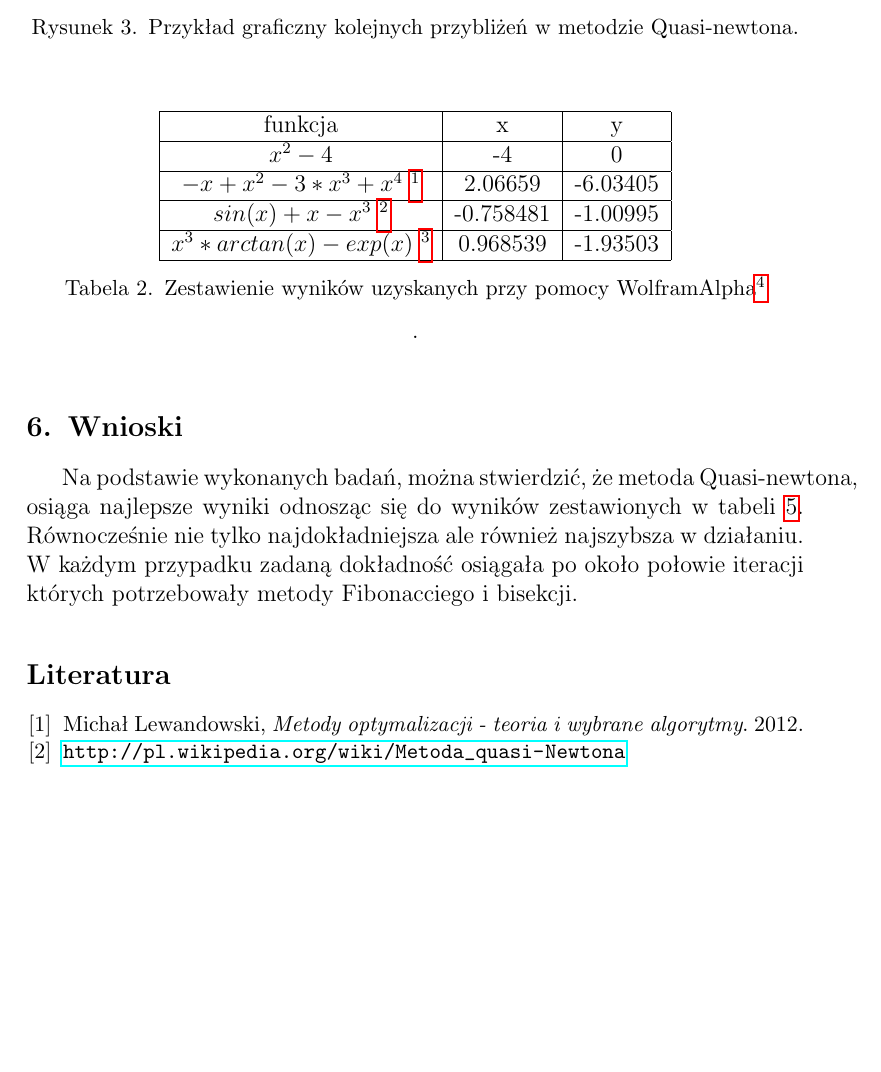
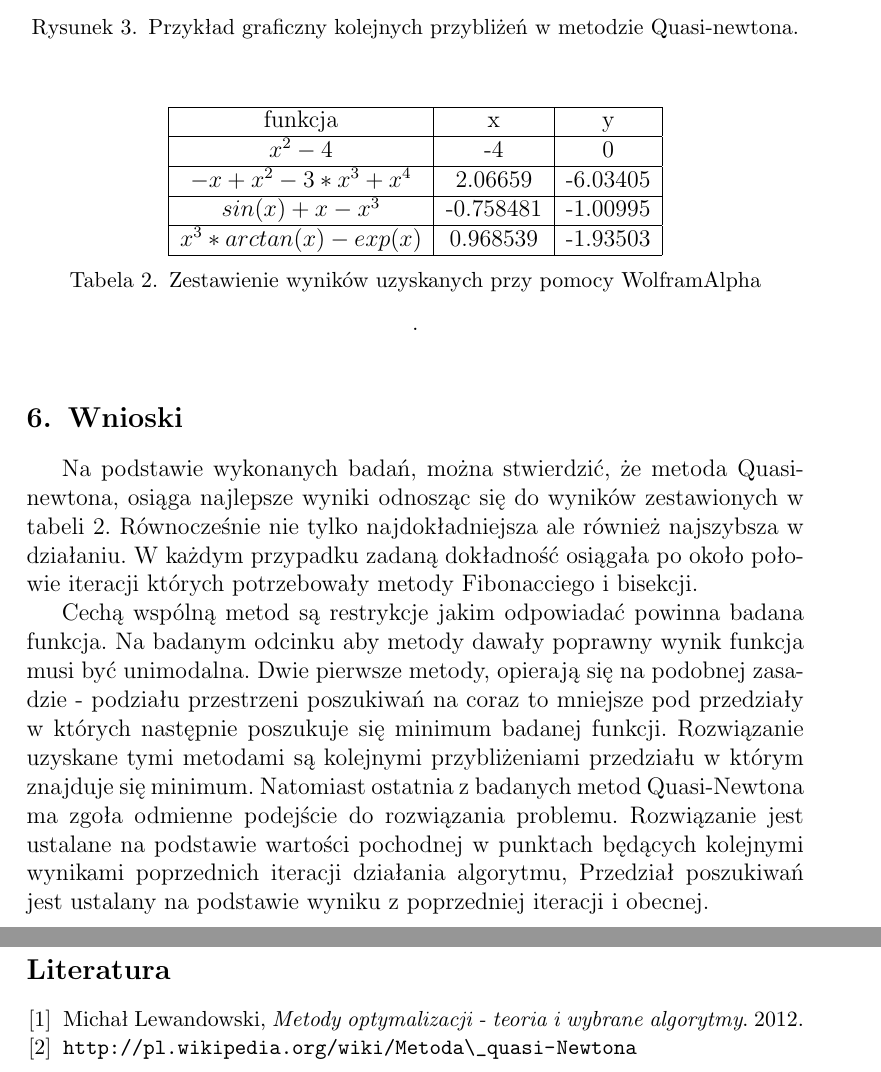
Before and after one commit to szymonk92/moo-pdio-pai, a LaTeX document (MOO/zadanie_1/sprawko/moo_jednowymiarowe.tex): part of page 8 of 8 before the commit and two parts of pages 8 and 9 of 9 after it, the two joined at a grey line, cut so that both start at the same text, the shorter picture padded with empty space. Compiled offline with pdfLaTeX.

Commit message:
moo sprawko, chyba juz nic nie wymysle

```diff
--- a/MOO/zadanie_1/sprawko/moo_jednowymiarowe.tex
+++ b/MOO/zadanie_1/sprawko/moo_jednowymiarowe.tex
@@ -2,13 +2,20 @@
 
 \documentclass{classrep}
 \usepackage[utf8]{inputenc}
+
 \usepackage[pdftex]{color,graphicx}
 \DeclareGraphicsExtensions{.pdf,.png,.jpg}
+
 \usepackage{float}
+
 \usepackage{color}
+
 \usepackage{listings}
+
 \usepackage{color}
- \usepackage{hyperref}
+
+\usepackage{url}
+
 \definecolor{dkgreen}{rgb}{0,0.6,0}
 \definecolor{gray}{rgb}{0.5,0.5,0.5}
 \definecolor{mauve}{rgb}{0.58,0,0.82}
@@ -321,12 +332,12 @@ var=feval(inline(diff(sym(f))),p);
 		\begin{tabular}{|c|c|c|}
 		\hline funkcja & x & y \\
 \hline $x^2 - 4$ & -4 & 0 \\
-\hline $-x + x^2 - 3*x^3 + x^4$ \footnote{lokalne minimum} & 2.06659 & -6.03405 \\
-\hline $sin(x)+x-x^3$ \footnote{lokalne minimum} & -0.758481 & -1.00995 \\
-\hline $x^3*arctan(x)-exp(x)$ \footnote{lokalne minimum} & 0.968539 & -1.93503 \\
+\hline $-x + x^2 - 3*x^3 + x^4$  & 2.06659 & -6.03405 \\
+\hline $sin(x)+x-x^3$  & -0.758481 & -1.00995 \\
+\hline $x^3*arctan(x)-exp(x)$  & 0.968539 & -1.93503 \\
 \hline
 \end{tabular}
-				\caption{Zestawienie wyników uzyskanych przy pomocy WolframAlpha\footnote{\url{www,wolframalpha.com}}}.
+				\caption{Zestawienie wyników uzyskanych przy pomocy WolframAlpha }.
 		\end{center}
 		\label{wolfram}
 	\end{table}
@@ -334,16 +345,14 @@ var=feval(inline(diff(sym(f))),p);
 
 \section{Wnioski}
 
-Na podstawie wykonanych badań, można stwierdzić, że metoda Quasi-newtona, osiąga najlepsze wyniki odnosząc się do wyników zestawionych w tabeli \ref{wolfram}. Równocześnie nie tylko najdokładniejsza ale również najszybsza w działaniu. W każdym przypadku zadaną dokładność osiągała po około połowie iteracji których potrzebowały metody Fibonacciego i bisekcji.
+Na podstawie wykonanych badań, można stwierdzić, że metoda Quasi\-newtona, osiąga najlepsze wyniki odnosząc się do wyników zestawionych w tabeli 2. Równocześnie nie tylko najdokładniejsza ale również najszybsza w działaniu. W każdym przypadku zadaną dokładność osiągała po około połowie iteracji których potrzebowały metody Fibonacciego i bisekcji. \\
+\indent Cechą wspólną metod są restrykcje jakim odpowiadać powinna badana funkcja. Na badanym odcinku aby metody dawały poprawny wynik funkcja musi być unimodalna. Dwie pierwsze metody, opierają się na podobnej zasadzie - podziału przestrzeni poszukiwań na coraz to mniejsze pod przedziały w których następnie poszukuje się minimum badanej funkcji. Rozwiązanie uzyskane tymi metodami są kolejnymi przybliżeniami przedziału w którym znajduje się minimum. Natomiast ostatnia z badanych metod Quasi-Newtona ma zgoła odmienne podejście do rozwiązania problemu. Rozwiązanie jest ustalane na podstawie wartości pochodnej w punktach będących kolejnymi wynikami poprzednich iteracji działania algorytmu, Przedział poszukiwań jest ustalany na podstawie wyniku z poprzedniej iteracji i obecnej.
 
-
-\begin{thebibliography}{0}
-\item
-  Michał Lewandowski,
-  \emph{Metody optymalizacji - teoria i wybrane algorytmy}.
-  2012.
-
-\item \url{http://pl.wikipedia.org/wiki/Metoda_quasi-Newtona}
+\begin{thebibliography}{9}
+\bibitem{1}
+	Michał Lewandowski,  \emph{Metody optymalizacji - teoria i wybrane algorytmy}.  2012.
+\bibitem{2}
+	\url{http://pl.wikipedia.org/wiki/Metoda\_quasi-Newtona}
 \end{thebibliography}
 
 \end{document}
```
Also changed, not shown: MOO/zadanie_1/sprawko/moo_jednowymiarowe.tex (4 more changed lines).
